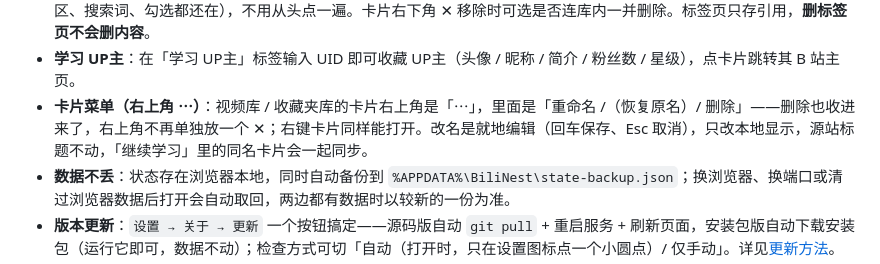
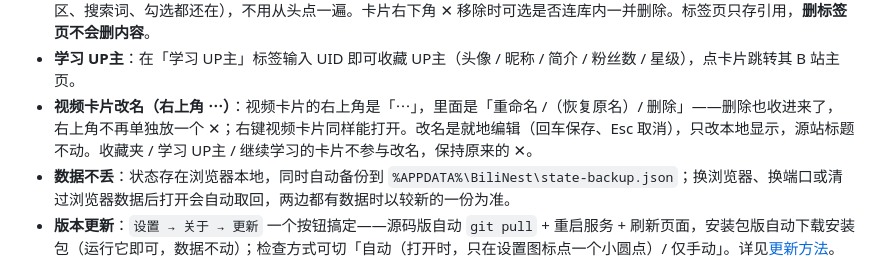
Before and after one commit to JLWLIMOU/BiliNest, a Markdown page: README.md, the part around the change. Rendered like a GitHub page.

```diff
--- a/README.md
+++ b/README.md
@@ -84,7 +84,7 @@ See the Chinese section below for login methods, usage and the full feature list
 - **本地视频 / 本地文件夹列表**：选单个文件就是单视频；选文件夹会**自动解析里面的视频合成一个列表**（按文件名自然排序，卡片用文件夹名，播放页右侧按文件名选集）—— 和 B 站合集是同一种用法。Chromium 内核浏览器可跨会话保留文件权限，其余浏览器本次会话可播放。
 - **自定义标签页**：标签栏末尾的「＋」直接新建标签页（建完可内联改名；双击标签改名；按住标签拖动排序，拖动时其余标签实时让位；标签过多时横向滚动，系统标签固定在左侧）。空标签页里的「＋ 添加内容」可从 **源收藏夹 / 视频库 / 收藏夹库 / 学习 UP主** 四处挑选（库侧条目带封面 / 头像）；从里面进收藏夹挑视频时，返回键会回到**上一级的选择器**（分区、搜索词、勾选都还在），不用从头点一遍。卡片右下角 ✕ 移除时可选是否连库内一并删除。标签页只存引用，**删标签页不会删内容**。
 - **学习 UP主**：在「学习 UP主」标签输入 UID 即可收藏 UP主（头像 / 昵称 / 简介 / 粉丝数 / 星级），点卡片跳转其 B 站主页。
-- **卡片菜单（右上角 ⋯）**：视频库 / 收藏夹库的卡片右上角是「⋯」，里面是「重命名 /（恢复原名）/ 删除」——删除也收进来了，右上角不再单独放一个 ✕；右键卡片同样能打开。改名是就地编辑（回车保存、Esc 取消），只改本地显示，源站标题不动，「继续学习」里的同名卡片会一起同步。
+- **视频卡片改名（右上角 ⋯）**：视频卡片的右上角是「⋯」，里面是「重命名 /（恢复原名）/ 删除」——删除也收进来了，右上角不再单独放一个 ✕；右键视频卡片同样能打开。改名是就地编辑（回车保存、Esc 取消），只改本地显示，源站标题不动。收藏夹 / 学习 UP主 / 继续学习的卡片不参与改名，保持原来的 ✕。
 - **数据不丢**：状态存在浏览器本地，同时自动备份到 `%APPDATA%\BiliNest\state-backup.json`；换浏览器、换端口或清过浏览器数据后打开会自动取回，两边都有数据时以较新的一份为准。
 - **版本更新**：`设置 → 关于 → 更新` 一个按钮搞定——源码版自动 `git pull` + 重启服务 + 刷新页面，安装包版自动下载安装包（运行它即可，数据不动）；检查方式可切「自动（打开时，只在设置图标点一个小圆点）/ 仅手动」。详见[更新方法](#更新方法)。
 - **极简界面**：大标题 + 卡片网格的布局，滚动时标签栏吸顶；深色 / 浅色 / 跟随系统三档主题。
```
Also changed, not shown: CHANGELOG.md (+1 -1 lines).
